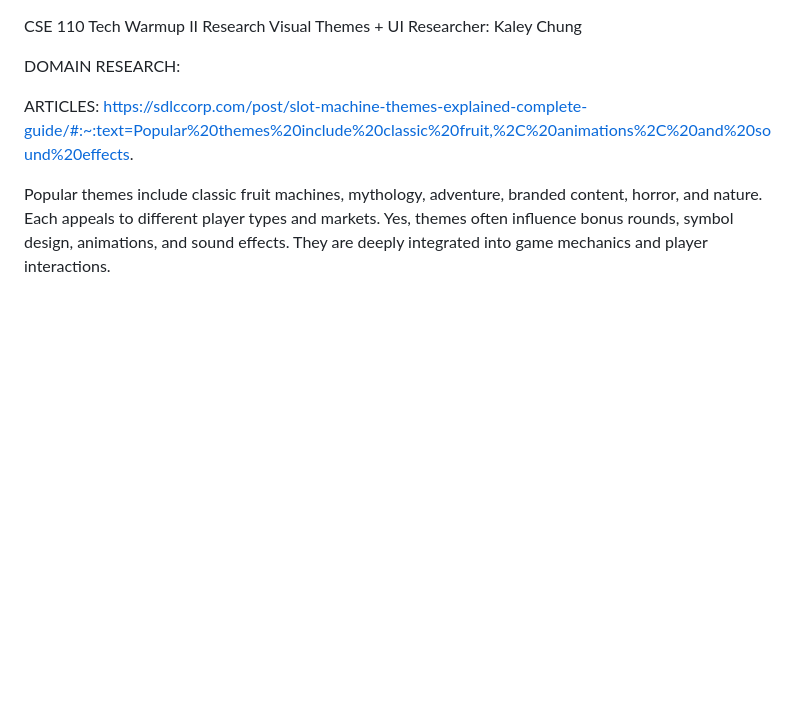
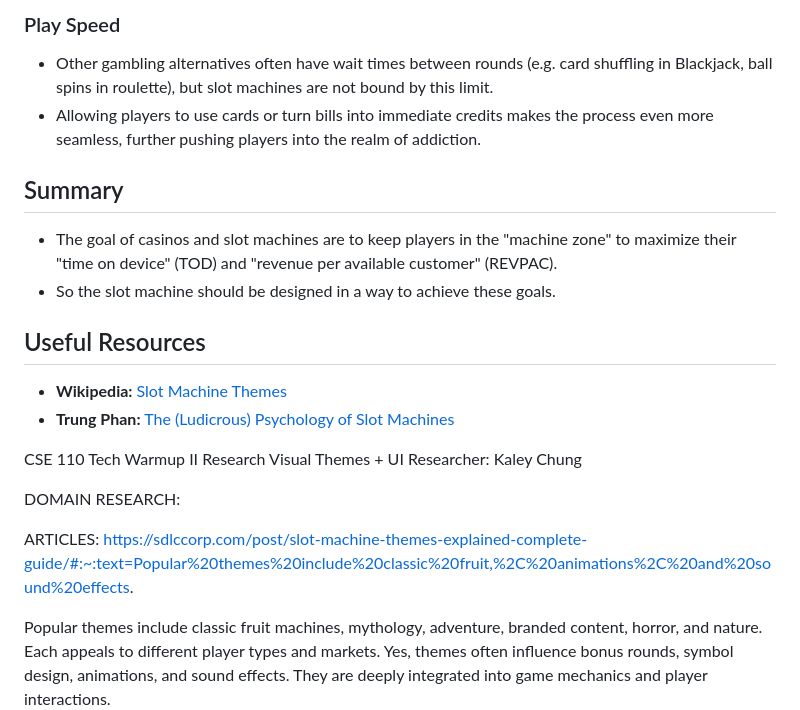
Before and after one commit to cse110-sp26-group10/warmup-2-team-10, a Markdown page: plan/raw-research/kaley-research.md, the part around one of its changes. GitHub-like rendering; blank space fills up the shorter version.

```diff
--- a/plan/raw-research/kaley-research.md
+++ b/plan/raw-research/kaley-research.md
@@ -1,3 +44,16 @@
+### Play Speed
+- Other gambling alternatives often have wait times between rounds (e.g. card shuffling in Blackjack, ball spins in roulette), but slot machines are not bound by this limit.
+- Allowing players to use cards or turn bills into immediate credits makes the process even more seamless, further pushing players into the realm of addiction.
+
+## Summary
+- The goal of casinos and slot machines are to keep players in the "machine zone" to maximize their "time on device" (TOD) and "revenue per available customer" (REVPAC).
+- So the slot machine should be designed in a way to achieve these goals.
+
+## Useful Resources
+
+- **Wikipedia:** [Slot Machine Themes](https://sdlccorp.com/post/slot-machine-themes-explained-complete-guide/#:~:text=Popular%20themes%20include%20classic%20fruit,%2C%20animations%2C%20and%20sound%20effects.)
+- **Trung Phan:** [The (Ludicrous) Psychology of Slot Machines](https://www.readtrung.com/p/the-ludicrous-psychology-of-slot)
+
 CSE 110 Tech Warmup II Research
 Visual Themes + UI
 Researcher: Kaley Chung
```
Also changed, not shown: other parts of plan/raw-research/kaley-research.md (+43 -0 lines).
